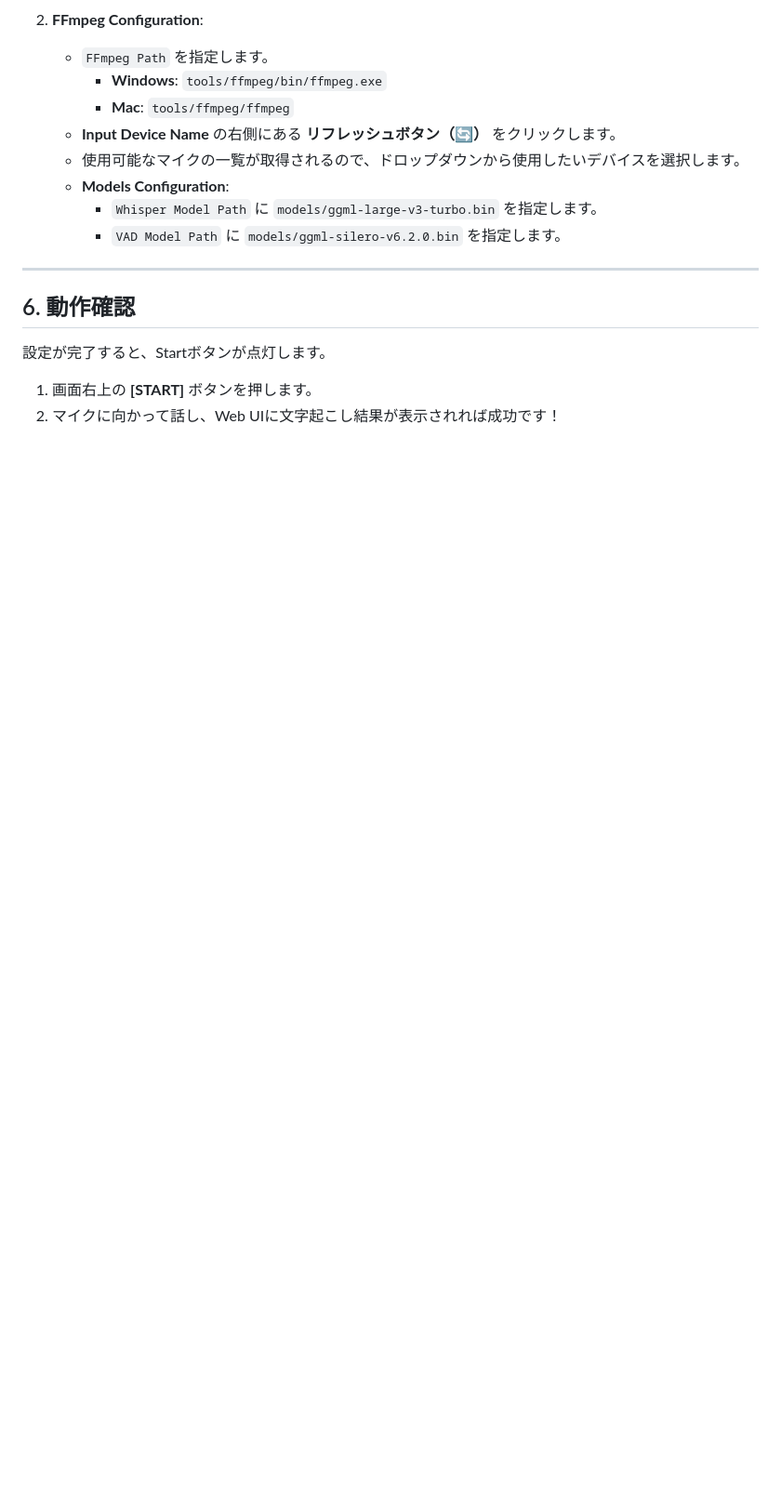
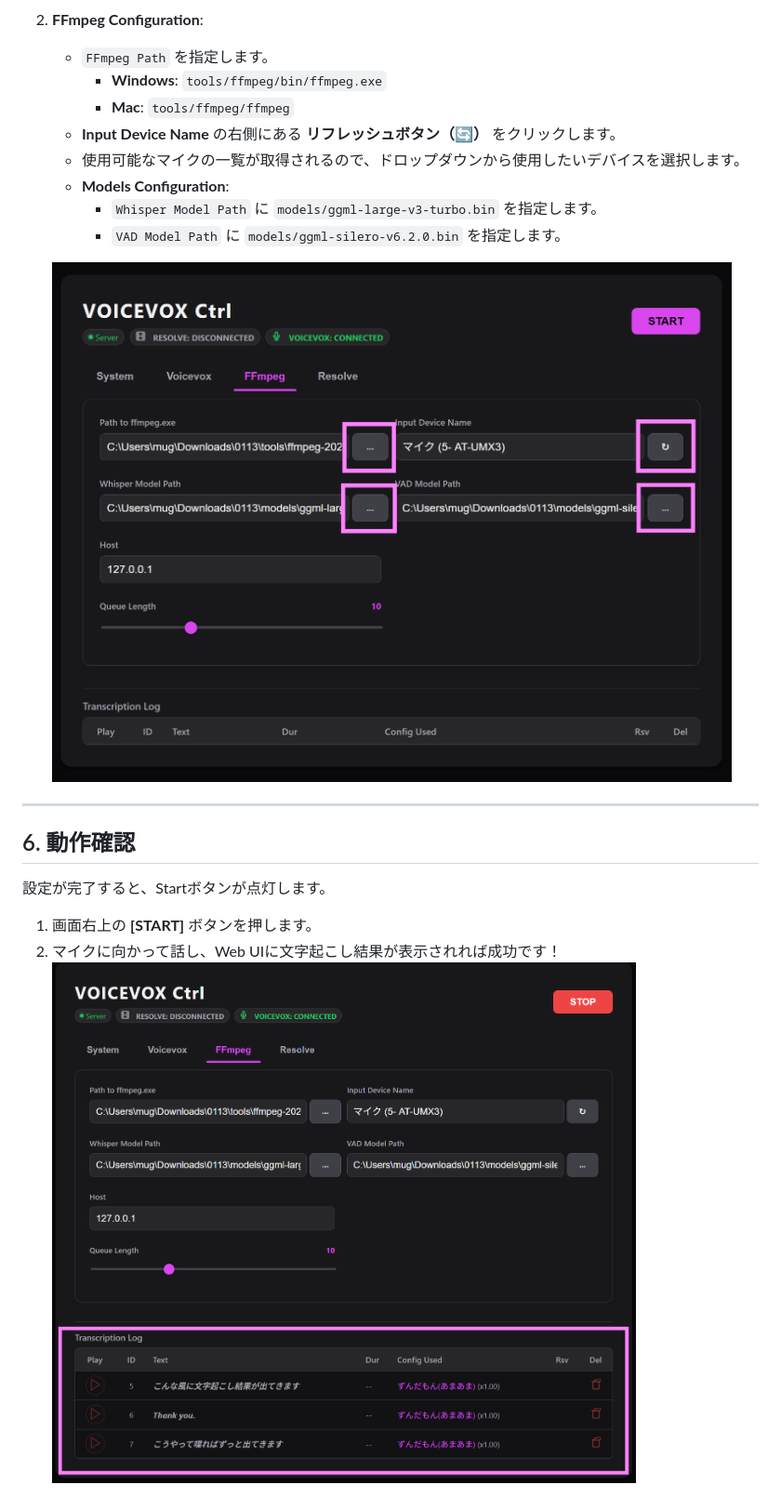
Before and after one commit to mug-lab-3/ffmpeg-voice-vox, a Markdown page: docs/setup.md, the part around the change. Shown: that part at 93% size. Rendered like a GitHub page; pictures changed too: docs/images/setup/ffmpeg-config.png (added), docs/images/setup/transcription.png (added); blank space fills up the shorter version.

Commit message:
Update setup document

```diff
--- a/docs/setup.md
+++ b/docs/setup.md
@@ -153,6 +153,9 @@ ffmpeg-voice-vox/（アプリのルート）
       - `Whisper Model Path` に `models/ggml-large-v3-turbo.bin` を指定します。
       - `VAD Model Path` に `models/ggml-silero-v6.2.0.bin` を指定します。
 
+   ![FFmpeg Configuration](images/setup/ffmpeg-config.png)
+
+
 ---
 
 ## 6. 動作確認
@@ -161,3 +164,4 @@ ffmpeg-voice-vox/（アプリのルート）
 
 1. 画面右上の **[START]** ボタンを押します。
 2. マイクに向かって話し、Web UIに文字起こし結果が表示されれば成功です！
+![文字起こし結果](images/setup/transcription.png)
```
